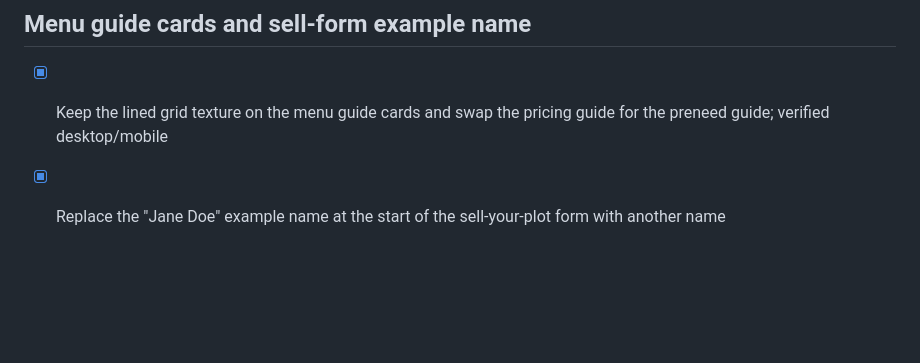
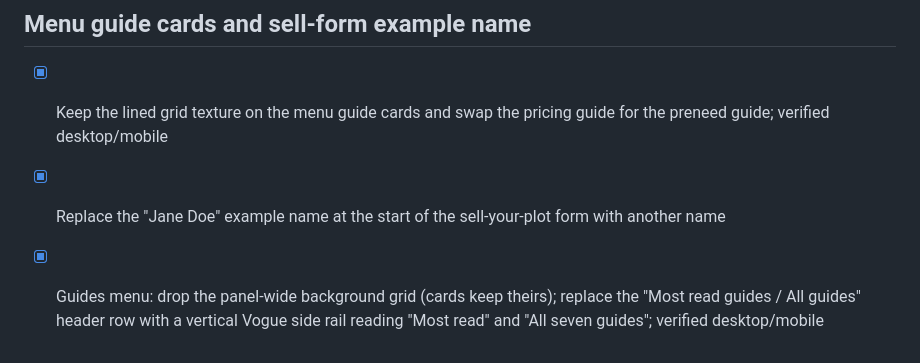
Before and after one commit to alexandermj1/texas-burial-beauty, a Markdown page: roadmap.md, the part around the change. GitHub-like rendering; blank space fills up the shorter version.

Commit message:
Changes
Co-authored-by: alexandermj1 <57460393+alexandermj1@users.noreply.github.com>

```diff
--- a/roadmap.md
+++ b/roadmap.md
@@ -138,3 +138,4 @@
 ## Menu guide cards and sell-form example name
 - [x] Keep the lined grid texture on the menu guide cards and swap the pricing guide for the preneed guide; verified desktop/mobile
 - [x] Replace the "Jane Doe" example name at the start of the sell-your-plot form with another name
+- [x] Guides menu: drop the panel-wide background grid (cards keep theirs); replace the "Most read guides / All guides" header row with a vertical Vogue side rail reading "Most read" and "All seven guides"; verified desktop/mobile
```
